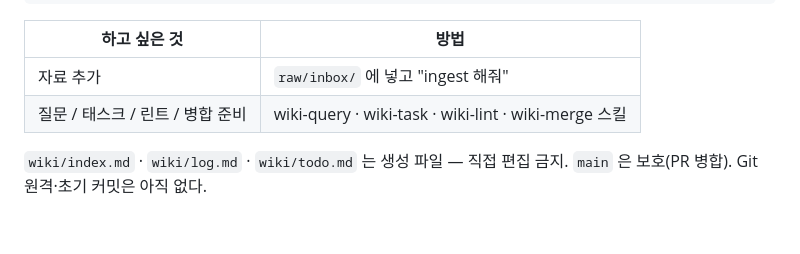
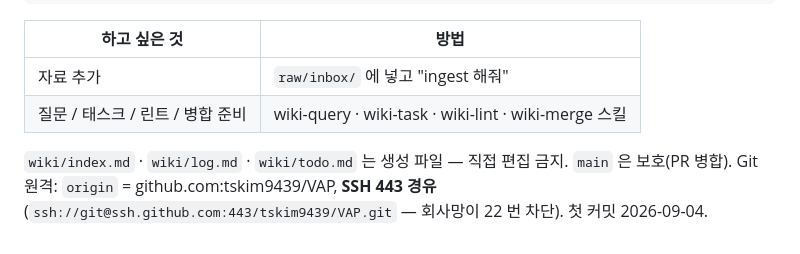
Before and after one commit to tskim9439/VAP, a Markdown page: README.md, the part around the change. Rendered like a GitHub page.

```diff
--- a/README.md
+++ b/README.md
@@ -213,4 +213,5 @@
 | 자료 추가 | `raw/inbox/` 에 넣고 "ingest 해줘" |
 | 질문 / 태스크 / 린트 / 병합 준비 | wiki-query · wiki-task · wiki-lint · wiki-merge 스킬 |
 
-`wiki/index.md` · `wiki/log.md` · `wiki/todo.md` 는 생성 파일 — 직접 편집 금지. `main` 은 보호(PR 병합). Git 원격·초기 커밋은 아직 없다.
+`wiki/index.md` · `wiki/log.md` · `wiki/todo.md` 는 생성 파일 — 직접 편집 금지. `main` 은 보호(PR 병합).
+Git 원격: `origin` = github.com:tskim9439/VAP, **SSH 443 경유**(`ssh://git@ssh.github.com:443/tskim9439/VAP.git` — 회사망이 22 번 차단). 첫 커밋 2026-09-04.
```
Also changed, not shown: wiki/status.md (+2 -2 lines).
